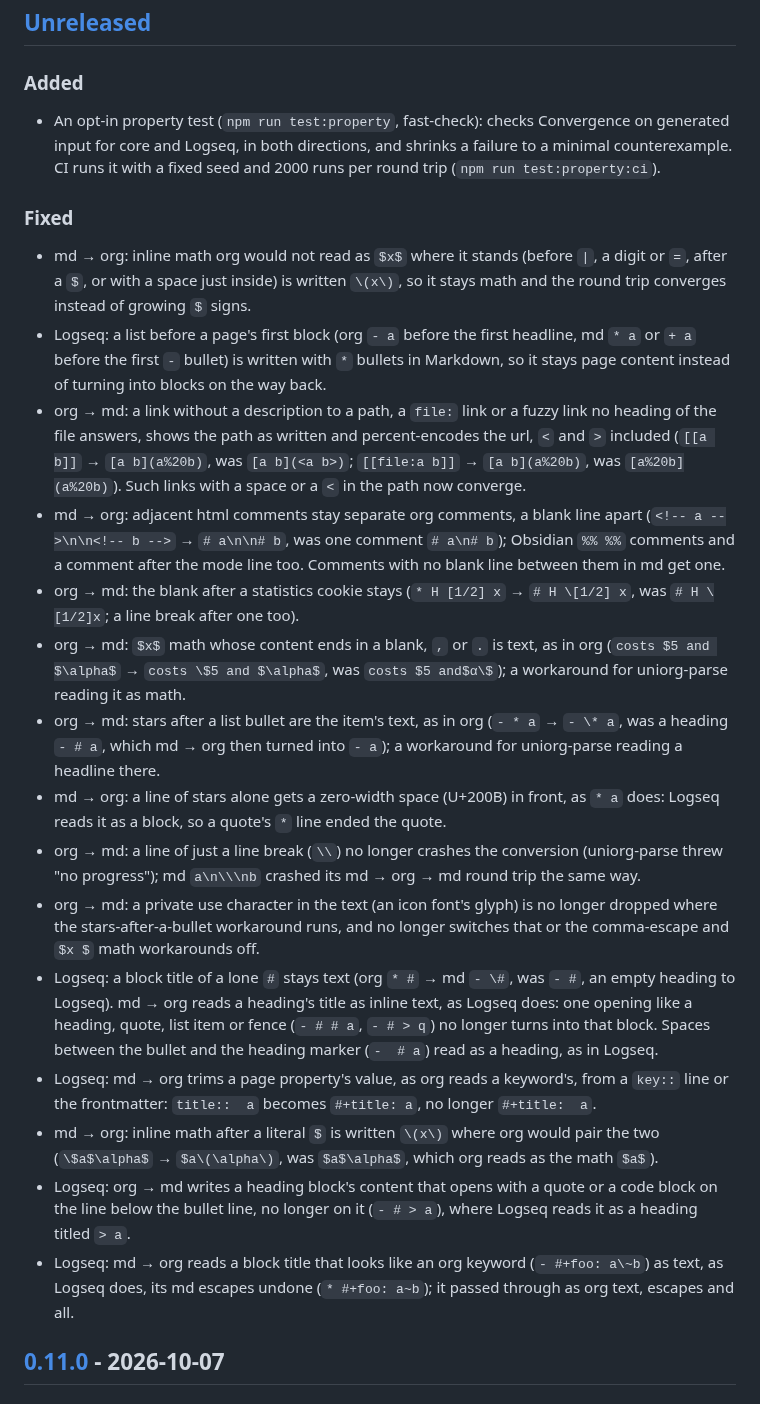
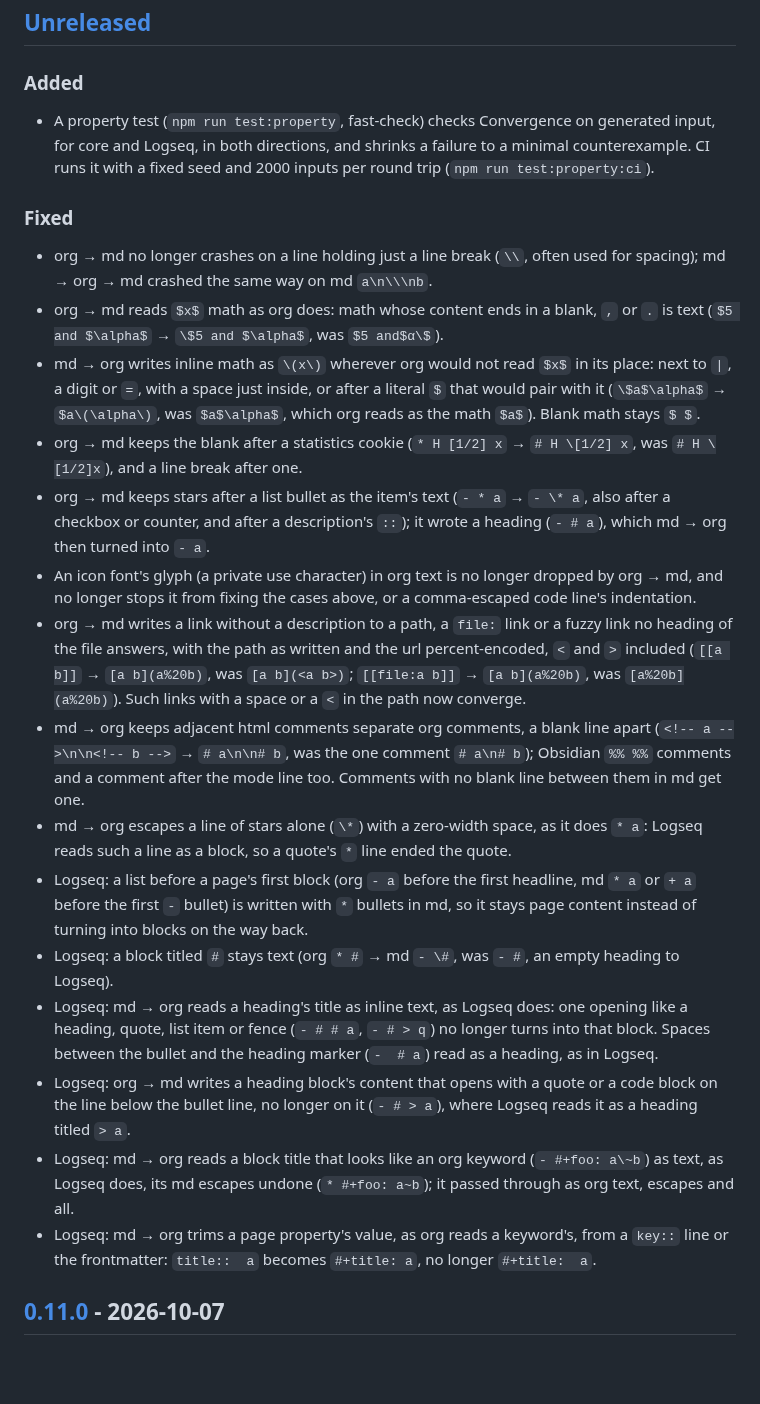
Before and after one commit to remigius42/morg, a Markdown page: CHANGELOG.md, the part around the change. Rendered like a GitHub page; blank space fills up the shorter version.

Commit message:
docs: tidy the changelog for 0.12.0

```diff
--- a/CHANGELOG.md
+++ b/CHANGELOG.md
@@ -11,71 +11,68 @@ and this project adheres to [Semantic Versioning](https://semver.org/spec/v2.0.0
 
 ### Added
 
-- An opt-in property test (`npm run test:property`, fast-check):
-  checks Convergence on generated input for core and Logseq, in both
+- A property test (`npm run test:property`, fast-check) checks
+  Convergence on generated input, for core and Logseq, in both
   directions, and shrinks a failure to a minimal counterexample. CI
-  runs it with a fixed seed and 2000 runs per round trip
+  runs it with a fixed seed and 2000 inputs per round trip
   (`npm run test:property:ci`).
 
 ### Fixed
 
-- md → org: inline math org would not read as `$x$` where it stands
-  (before `|`, a digit or `=`, after a `$`, or with a space just
-  inside) is written `\(x\)`, so it stays math and the round trip
-  converges instead of growing `$` signs.
-- Logseq: a list before a page's first block (org `- a` before the
-  first headline, md `* a` or `+ a` before the first `-` bullet) is
-  written with `*` bullets in Markdown, so it stays page content instead
-  of turning into blocks on the way back.
-- org → md: a link without a description to a path, a `file:` link or
-  a fuzzy link no heading of the file answers, shows the path as
-  written and percent-encodes the url, `<` and `>` included
+- org → md no longer crashes on a line holding just a line break
+  (`\\`, often used for spacing); md → org → md crashed the same way
+  on md `a\n\\\nb`.
+- org → md reads `$x$` math as org does: math whose content ends in a
+  blank, `,` or `.` is text (`$5 and $\alpha$` → `\$5 and $\alpha$`,
+  was `$5 and$α\$`).
+- md → org writes inline math as `\(x\)` wherever org would not read
+  `$x$` in its place: next to `|`, a digit or `=`, with a space just
+  inside, or after a literal `$` that would pair with it
+  (`\$a$\alpha$` → `$a\(\alpha\)`, was `$a$\alpha$`, which org reads
+  as the math `$a$`). Blank math stays `$ $`.
+- org → md keeps the blank after a statistics cookie (`* H [1/2] x` →
+  `# H \[1/2] x`, was `# H \[1/2]x`), and a line break after one.
+- org → md keeps stars after a list bullet as the item's text
+  (`- * a` → `- \* a`, also after a checkbox or counter, and after a
+  description's `::`); it wrote a heading (`- # a`), which md → org
+  then turned into `- a`.
+- An icon font's glyph (a private use character) in org text is no
+  longer dropped by org → md, and no longer stops it from fixing the
+  cases above, or a comma-escaped code line's indentation.
+- org → md writes a link without a description to a path, a `file:`
+  link or a fuzzy link no heading of the file answers, with the path
+  as written and the url percent-encoded, `<` and `>` included
   (`[[a b]]` → `[a b](a%20b)`, was `[a b](<a b>)`; `[[file:a b]]` →
   `[a b](a%20b)`, was `[a%20b](a%20b)`). Such links with a space or a
   `<` in the path now converge.
-- md → org: adjacent html comments stay separate org comments, a blank
-  line apart (`<!-- a -->\n\n<!-- b -->` → `# a\n\n# b`, was one
+- md → org keeps adjacent html comments separate org comments, a blank
+  line apart (`<!-- a -->\n\n<!-- b -->` → `# a\n\n# b`, was the one
   comment `# a\n# b`); Obsidian `%% %%` comments and a comment after
   the mode line too. Comments with no blank line between them in md
   get one.
-- org → md: the blank after a statistics cookie stays (`* H [1/2] x` →
-  `# H \[1/2] x`, was `# H \[1/2]x`; a line break after one too).
-- org → md: `$x$` math whose content ends in a blank, `,` or `.` is
-  text, as in org (`costs $5 and $\alpha$` → `costs \$5 and $\alpha$`,
-  was `costs $5 and$α\$`); a workaround for uniorg-parse reading it as
-  math.
-- org → md: stars after a list bullet are the item's text, as in org
-  (`- * a` → `- \* a`, was a heading `- # a`, which md → org then
-  turned into `- a`); a workaround for uniorg-parse reading a headline
-  there.
-- md → org: a line of stars alone gets a zero-width space (U+200B) in
-  front, as `* a` does: Logseq reads it as a block, so a quote's `*`
-  line ended the quote.
-- org → md: a line of just a line break (`\\`) no longer crashes the
-  conversion (uniorg-parse threw "no progress"); md `a\n\\\nb` crashed
-  its md → org → md round trip the same way.
-- org → md: a private use character in the text (an icon font's glyph)
-  is no longer dropped where the stars-after-a-bullet workaround runs,
-  and no longer switches that or the comma-escape and `$x $` math
-  workarounds off.
-- Logseq: a block title of a lone `#` stays text (org `* #` → md
-  `- \#`, was `- #`, an empty heading to Logseq). md → org reads a
-  heading's title as inline text, as Logseq does: one opening like a
-  heading, quote, list item or fence (`- # # a`, `- # > q`) no longer
-  turns into that block. Spaces between the bullet and the heading
-  marker (`-  # a`) read as a heading, as in Logseq.
-- Logseq: md → org trims a page property's value, as org reads a
-  keyword's, from a `key::` line or the frontmatter: `title::  a`
-  becomes `#+title: a`, no longer `#+title:  a`.
-- md → org: inline math after a literal `$` is written `\(x\)` where
-  org would pair the two (`\$a$\alpha$` → `$a\(\alpha\)`, was
-  `$a$\alpha$`, which org reads as the math `$a$`).
+- md → org escapes a line of stars alone (`\*`) with a zero-width
+  space, as it does `* a`: Logseq reads such a line as a block, so a
+  quote's `*` line ended the quote.
+- Logseq: a list before a page's first block (org `- a` before the
+  first headline, md `* a` or `+ a` before the first `-` bullet) is
+  written with `*` bullets in md, so it stays page content instead of
+  turning into blocks on the way back.
+- Logseq: a block titled `#` stays text (org `* #` → md `- \#`, was
+  `- #`, an empty heading to Logseq).
+- Logseq: md → org reads a heading's title as inline text, as Logseq
+  does: one opening like a heading, quote, list item or fence
+  (`- # # a`, `- # > q`) no longer turns into that block. Spaces
+  between the bullet and the heading marker (`-  # a`) read as a
+  heading, as in Logseq.
 - Logseq: org → md writes a heading block's content that opens with a
   quote or a code block on the line below the bullet line, no longer
   on it (`- # > a`), where Logseq reads it as a heading titled `> a`.
 - Logseq: md → org reads a block title that looks like an org keyword
   (`- #+foo: a\~b`) as text, as Logseq does, its md escapes undone
   (`* #+foo: a~b`); it passed through as org text, escapes and all.
+- Logseq: md → org trims a page property's value, as org reads a
+  keyword's, from a `key::` line or the frontmatter: `title::  a`
+  becomes `#+title: a`, no longer `#+title:  a`.
 
 ## [0.11.0] - 2026-10-07
 
```
